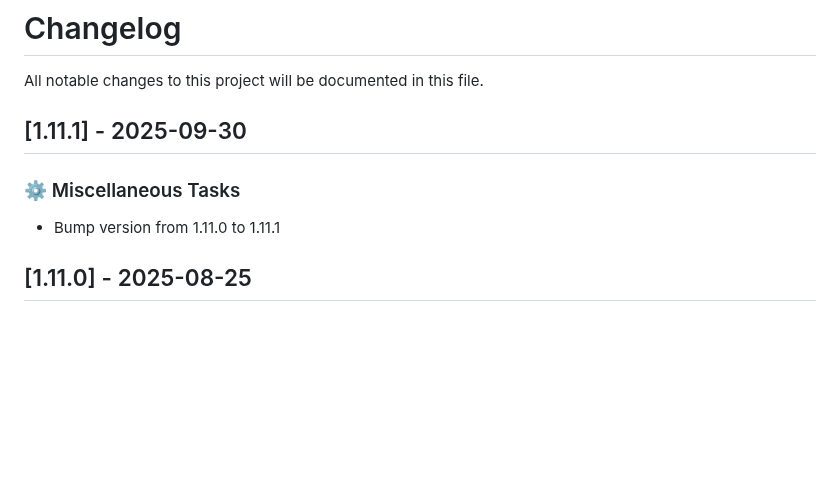
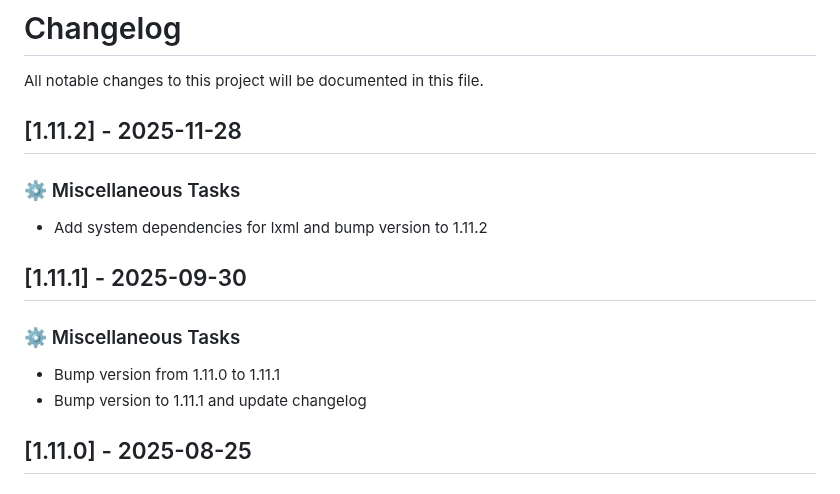
Before and after one commit to philogicae/torrent-search-mcp, a Markdown page: CHANGELOG.md, the part around the change. Rendered like a GitHub page; blank space fills up the shorter version.

Commit message:
chore: update changelog for v1.11.2 release with lxml system dependencies

```diff
--- a/CHANGELOG.md
+++ b/CHANGELOG.md
@@ -1,12 +1,19 @@
 # Changelog
 
 All notable changes to this project will be documented in this file.
+
+## [1.11.2] - 2025-11-28
+
+### ⚙️ Miscellaneous Tasks
+
+- Add system dependencies for lxml and bump version to 1.11.2
 
 ## [1.11.1] - 2025-09-30
 
 ### ⚙️ Miscellaneous Tasks
 
 - Bump version from 1.11.0 to 1.11.1
+- Bump version to 1.11.1 and update changelog
 
 ## [1.11.0] - 2025-08-25
 
```
